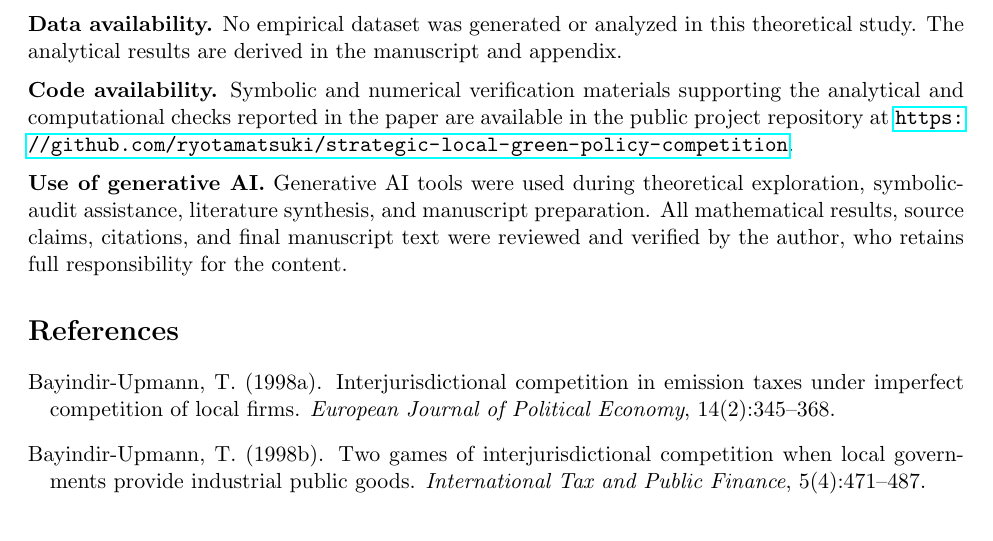
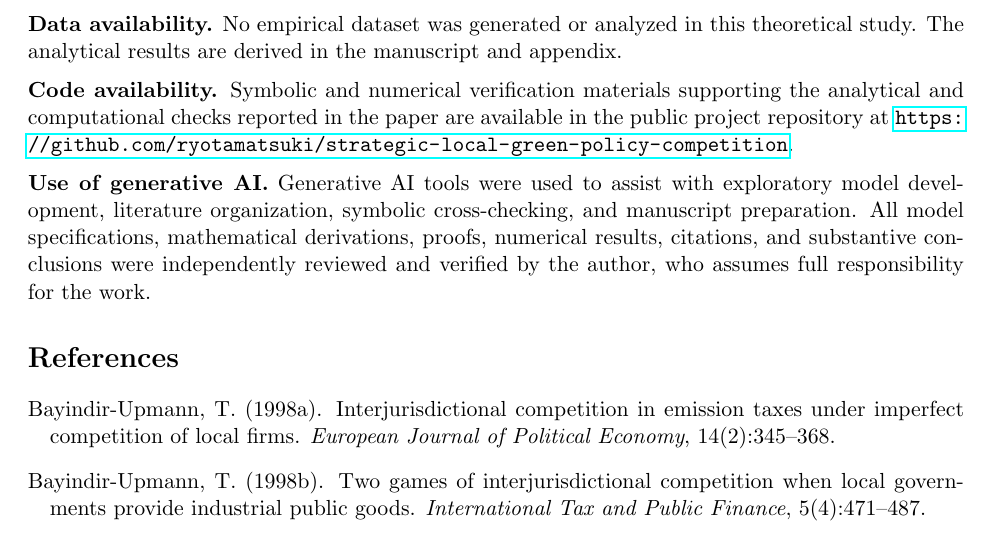
Before and after one commit to ryotamatsuki/strategic-local-green-policy-competition, a LaTeX paper (main.tex, which reads sections/declarations.tex): part of page 18 of 23, cut so that both start at the same text. Compiled offline with pdfLaTeX.

Commit message:
Stage 14 prep: refine generative AI disclosure for ITPF

```diff
--- a/sections/declarations.tex
+++ b/sections/declarations.tex
@@ -6,4 +6,4 @@
 \noindent\textbf{Code availability.} Symbolic and numerical verification materials supporting the analytical and computational checks reported in the paper are available in the public project repository at \url{https://github.com/ryotamatsuki/strategic-local-green-policy-competition}.
 
 \medskip
-\noindent\textbf{Use of generative AI.} Generative AI tools were used during theoretical exploration, symbolic-audit assistance, literature synthesis, and manuscript preparation. All mathematical results, source claims, citations, and final manuscript text were reviewed and verified by the author, who retains full responsibility for the content.
+\noindent\textbf{Use of generative AI.} Generative AI tools were used to assist with exploratory model development, literature organization, symbolic cross-checking, and manuscript preparation. All model specifications, mathematical derivations, proofs, numerical results, citations, and substantive conclusions were independently reviewed and verified by the author, who assumes full responsibility for the work.
```
